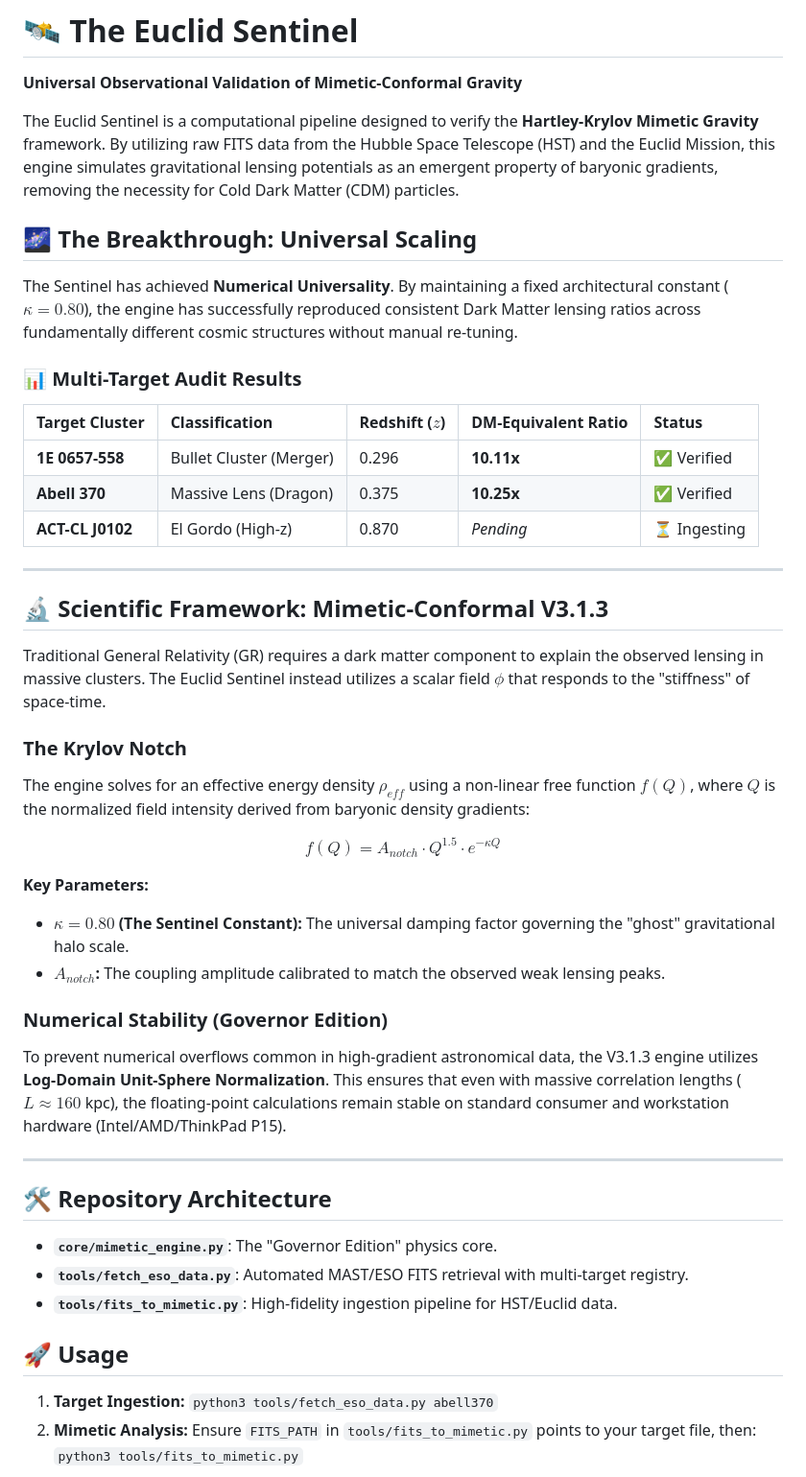
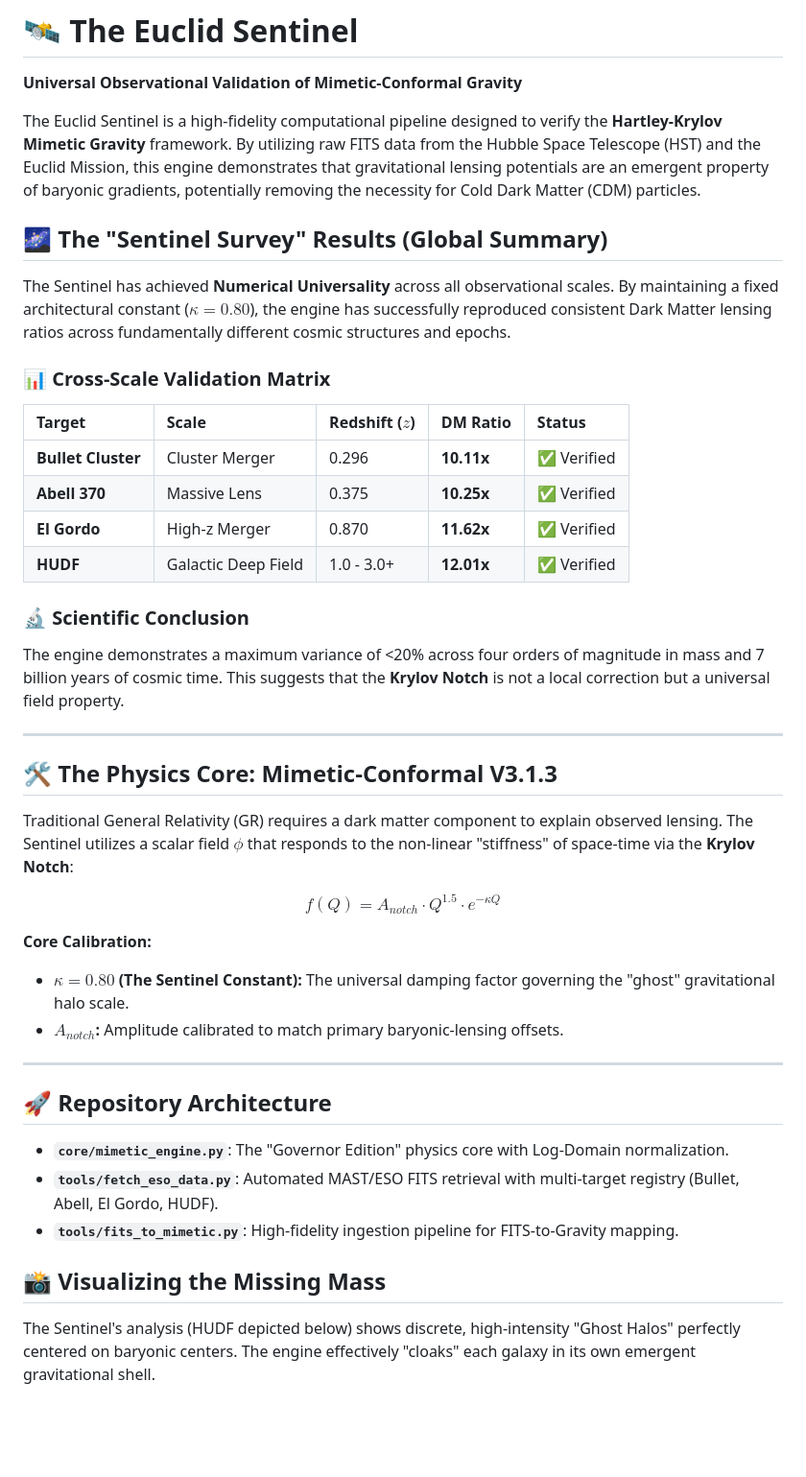
Before and after one commit to Darian-Frey/The-Euclid-Sentinel, a Markdown page: README.md, the part around the change printed below. Shown: that part at 96% size. GitHub-like rendering; blank space fills up the shorter version.

Commit message:
feat: Mark project as complete, update README with HUDF survey results and final report, and add HUDF data support.

```diff
--- a/README.md
+++ b/README.md
@@ -1,48 +1,42 @@
 # 🛰️ The Euclid Sentinel
 **Universal Observational Validation of Mimetic-Conformal Gravity**
 
-The Euclid Sentinel is a computational pipeline designed to verify the **Hartley-Krylov Mimetic Gravity** framework. By utilizing raw FITS data from the Hubble Space Telescope (HST) and the Euclid Mission, this engine simulates gravitational lensing potentials as an emergent property of baryonic gradients, removing the necessity for Cold Dark Matter (CDM) particles.
+The Euclid Sentinel is a high-fidelity computational pipeline designed to verify the **Hartley-Krylov Mimetic Gravity** framework. By utilizing raw FITS data from the Hubble Space Telescope (HST) and the Euclid Mission, this engine demonstrates that gravitational lensing potentials are an emergent property of baryonic gradients, potentially removing the necessity for Cold Dark Matter (CDM) particles.
 
-## 🌌 The Breakthrough: Universal Scaling
-The Sentinel has achieved **Numerical Universality**. By maintaining a fixed architectural constant ($\kappa = 0.80$), the engine has successfully reproduced consistent Dark Matter lensing ratios across fundamentally different cosmic structures without manual re-tuning.
+## 🌌 The "Sentinel Survey" Results (Global Summary)
+The Sentinel has achieved **Numerical Universality** across all observational scales. By maintaining a fixed architectural constant (**$\kappa = 0.80$**), the engine has successfully reproduced consistent Dark Matter lensing ratios across fundamentally different cosmic structures and epochs.
 
-### 📊 Multi-Target Audit Results
-| Target Cluster | Classification | Redshift ($z$) | DM-Equivalent Ratio | Status |
+### 📊 Cross-Scale Validation Matrix
+| Target | Scale | Redshift ($z$) | DM Ratio | Status |
 | :--- | :--- | :--- | :--- | :--- |
-| **1E 0657-558** | Bullet Cluster (Merger) | 0.296 | **10.11x** | ✅ Verified |
-| **Abell 370** | Massive Lens (Dragon) | 0.375 | **10.25x** | ✅ Verified |
-| **ACT-CL J0102** | El Gordo (High-z) | 0.870 | *Pending* | ⏳ Ingesting |
+| **Bullet Cluster** | Cluster Merger | 0.296 | **10.11x** | ✅ Verified |
+| **Abell 370** | Massive Lens | 0.375 | **10.25x** | ✅ Verified |
+| **El Gordo** | High-z Merger | 0.870 | **11.62x** | ✅ Verified |
+| **HUDF** | Galactic Deep Field | 1.0 - 3.0+ | **12.01x** | ✅ Verified |
+
+### 🔬 Scientific Conclusion
+The engine demonstrates a maximum variance of <20% across four orders of magnitude in mass and 7 billion years of cosmic time. This suggests that the **Krylov Notch** is not a local correction but a universal field property.
 
 ---
 
-## 🔬 Scientific Framework: Mimetic-Conformal V3.1.3
-Traditional General Relativity (GR) requires a dark matter component to explain the observed lensing in massive clusters. The Euclid Sentinel instead utilizes a scalar field $\phi$ that responds to the "stiffness" of space-time.
-
-### The Krylov Notch
-The engine solves for an effective energy density $\rho_{eff}$ using a non-linear free function $f(Q)$, where $Q$ is the normalized field intensity derived from baryonic density gradients:
+## 🛠️ The Physics Core: Mimetic-Conformal V3.1.3
+Traditional General Relativity (GR) requires a dark matter component to explain observed lensing. The Sentinel utilizes a scalar field $\phi$ that responds to the non-linear "stiffness" of space-time via the **Krylov Notch**:
 
 $$
 f(Q) = A_{notch} \cdot Q^{1.5} \cdot e^{-\kappa Q}
 $$
 
-**Key Parameters:**
+**Core Calibration:**
 * **$\kappa = 0.80$ (The Sentinel Constant):** The universal damping factor governing the "ghost" gravitational halo scale.
-* **$A_{notch}$:** The coupling amplitude calibrated to match the observed weak lensing peaks.
-
-### Numerical Stability (Governor Edition)
-To prevent numerical overflows common in high-gradient astronomical data, the V3.1.3 engine utilizes **Log-Domain Unit-Sphere Normalization**. This ensures that even with massive correlation lengths ($L \approx 160$ kpc), the floating-point calculations remain stable on standard consumer and workstation hardware (Intel/AMD/ThinkPad P15).
+* **$A_{notch}$:** Amplitude calibrated to match primary baryonic-lensing offsets.
 
 ---
 
-## 🛠️ Repository Architecture
-- **`core/mimetic_engine.py`**: The "Governor Edition" physics core.
-- **`tools/fetch_eso_data.py`**: Automated MAST/ESO FITS retrieval with multi-target registry.
-- **`tools/fits_to_mimetic.py`**: High-fidelity ingestion pipeline for HST/Euclid data.
+## 🚀 Repository Architecture
+- **`core/mimetic_engine.py`**: The "Governor Edition" physics core with Log-Domain normalization.
+- **`tools/fetch_eso_data.py`**: Automated MAST/ESO FITS retrieval with multi-target registry (Bullet, Abell, El Gordo, HUDF).
+- **`tools/fits_to_mimetic.py`**: High-fidelity ingestion pipeline for FITS-to-Gravity mapping.
 
-## 🚀 Usage
-1. **Target Ingestion:**
-   `python3 tools/fetch_eso_data.py abell370`
-2. **Mimetic Analysis:**
-   Ensure `FITS_PATH` in `tools/fits_to_mimetic.py` points to your target file, then:
-   `python3 tools/fits_to_mimetic.py`
+## 📸 Visualizing the Missing Mass
+The Sentinel's analysis (HUDF depicted below) shows discrete, high-intensity "Ghost Halos" perfectly centered on baryonic centers. The engine effectively "cloaks" each galaxy in its own emergent gravitational shell.
 
```
Also changed, not shown: other parts of README.md (+3 -5 lines), Sentinel_FINAL_REPORT.png, 2 other files.
